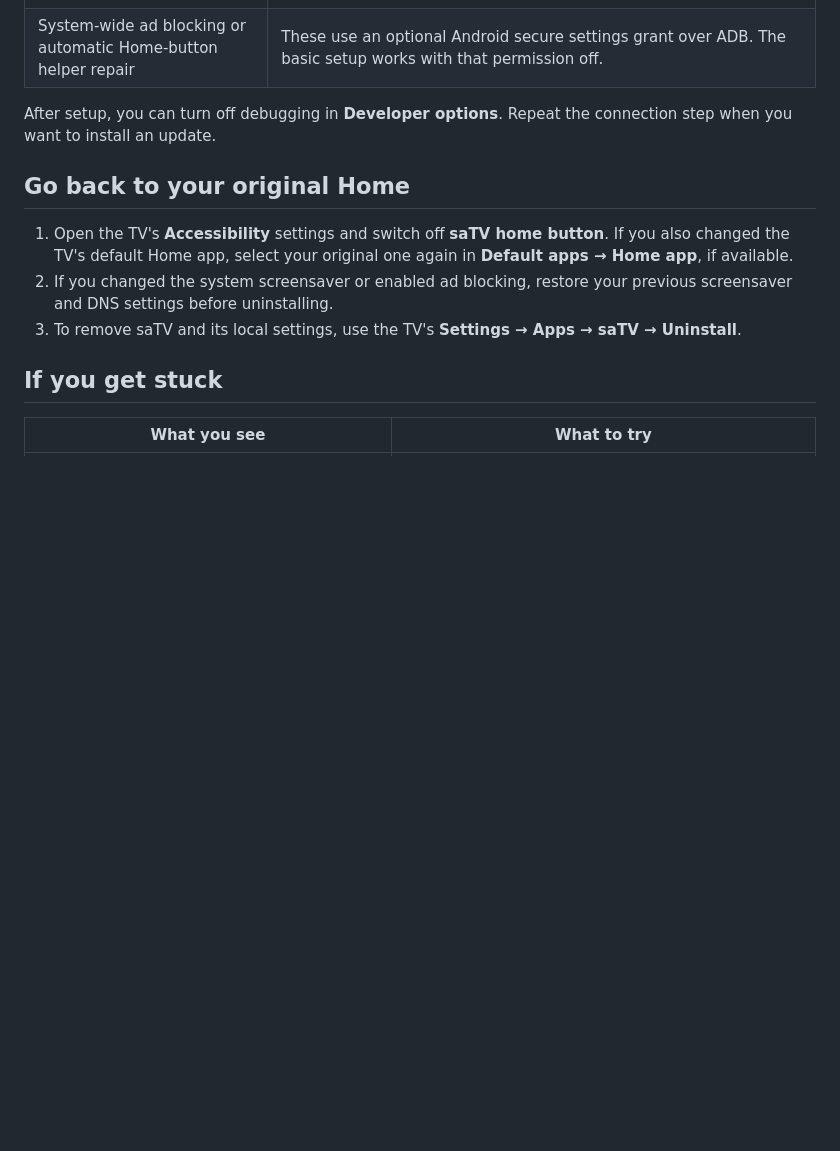
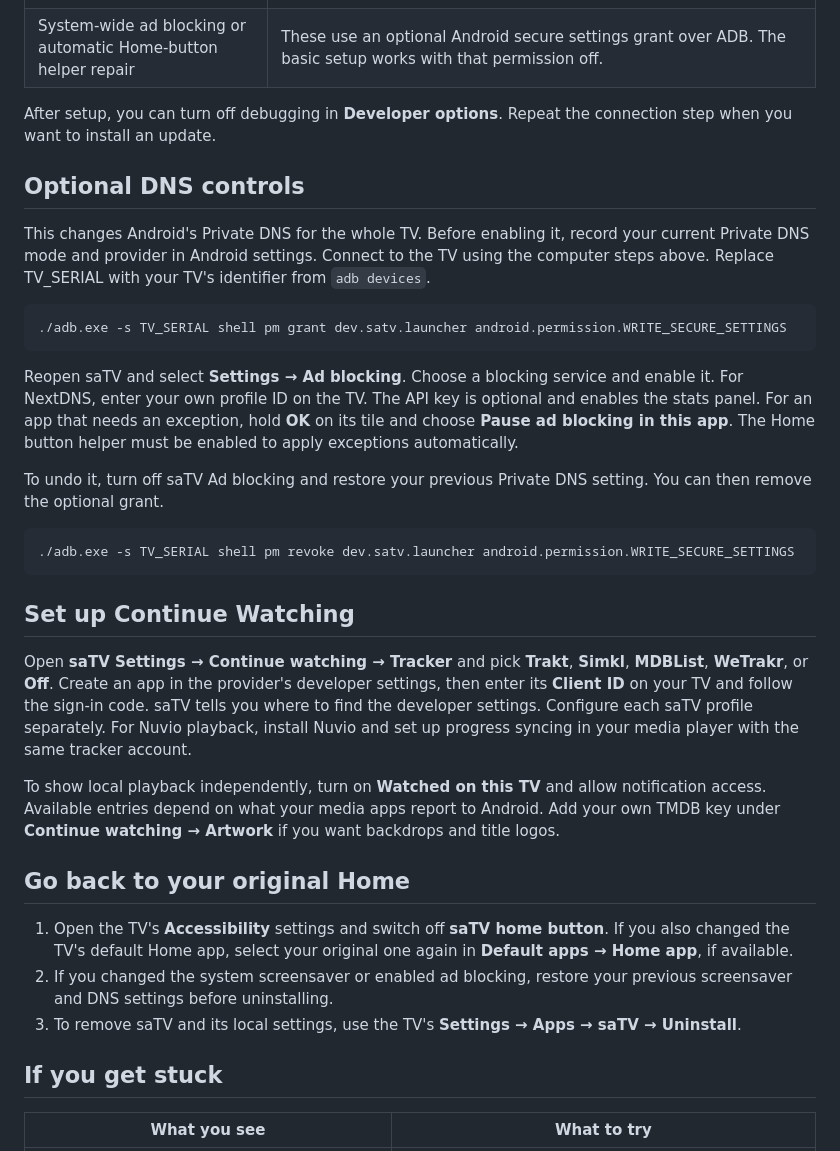
Before and after one commit to kcmaker10/satv, a Markdown page: INSTALL.md, the part around the change. Rendered like a GitHub page; blank space fills up the shorter version.

````diff
--- a/INSTALL.md
+++ b/INSTALL.md
@@ -110,6 +110,28 @@ In the TV's Accessibility settings, select **saTV home button**, turn on **Enabl
 After setup, you can turn off debugging in **Developer options**. Repeat the connection step when you want
 to install an update.
 
+## Optional DNS controls
+
+This changes Android's Private DNS for the whole TV. Before enabling it, record your current Private DNS mode and provider in Android settings. Connect to the TV using the computer steps above. Replace TV_SERIAL with your TV's identifier from `adb devices`.
+
+```powershell
+./adb.exe -s TV_SERIAL shell pm grant dev.satv.launcher android.permission.WRITE_SECURE_SETTINGS
+```
+
+Reopen saTV and select **Settings → Ad blocking**. Choose a blocking service and enable it. For NextDNS, enter your own profile ID on the TV. The API key is optional and enables the stats panel. For an app that needs an exception, hold **OK** on its tile and choose **Pause ad blocking in this app**. The Home button helper must be enabled to apply exceptions automatically.
+
+To undo it, turn off saTV Ad blocking and restore your previous Private DNS setting. You can then remove the optional grant.
+
+```powershell
+./adb.exe -s TV_SERIAL shell pm revoke dev.satv.launcher android.permission.WRITE_SECURE_SETTINGS
+```
+
+## Set up Continue Watching
+
+Open **saTV Settings → Continue watching → Tracker** and pick **Trakt**, **Simkl**, **MDBList**, **WeTrakr**, or **Off**. Create an app in the provider's developer settings, then enter its **Client ID** on your TV and follow the sign-in code. saTV tells you where to find the developer settings. Configure each saTV profile separately. For Nuvio playback, install Nuvio and set up progress syncing in your media player with the same tracker account.
+
+To show local playback independently, turn on **Watched on this TV** and allow notification access. Available entries depend on what your media apps report to Android. Add your own TMDB key under **Continue watching → Artwork** if you want backdrops and title logos.
+
 ## Go back to your original Home
 
 1. Open the TV's **Accessibility** settings and switch off **saTV home button**. If you also changed
````
Also changed, not shown: README.md (+11 -8 lines), screenshots/23-tracker-picker.png (added).
